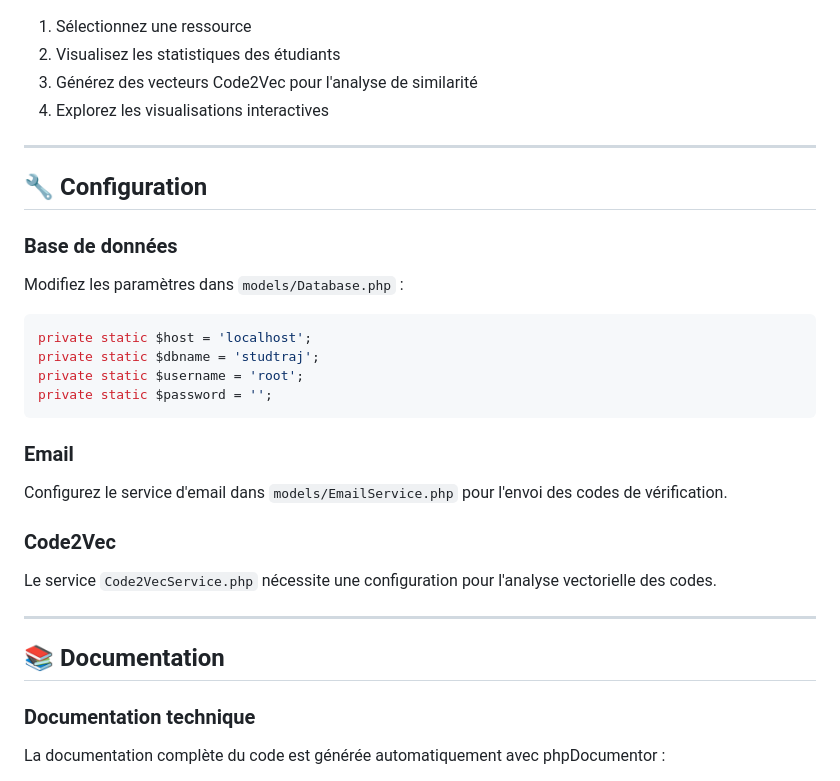
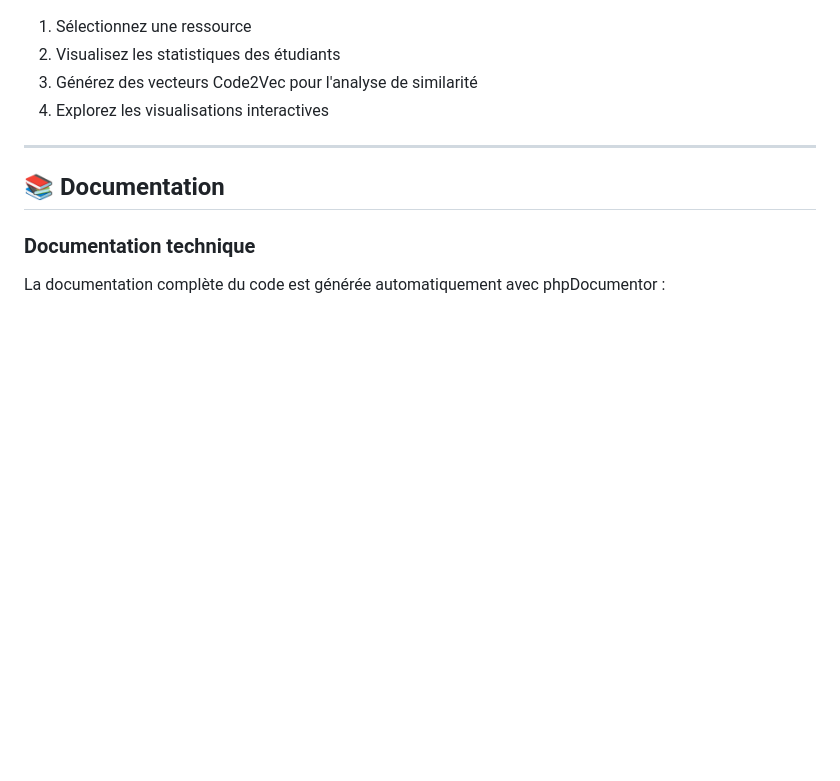
Before and after one commit to EnzoBagnis/SAE, a Markdown page: README.md, the part around the change. GitHub-like rendering; blank space fills up the shorter version.

Commit message:
docs: remove configuration section from README

````diff
--- a/README.md
+++ b/README.md
@@ -167,25 +167,6 @@ Content-Type: application/json
 
 ---
 
-## 🔧 Configuration
-
-### Base de données
-Modifiez les paramètres dans `models/Database.php` :
-```php
-private static $host = 'localhost';
-private static $dbname = 'studtraj';
-private static $username = 'root';
-private static $password = '';
-```
-
-### Email
-Configurez le service d'email dans `models/EmailService.php` pour l'envoi des codes de vérification.
-
-### Code2Vec
-Le service `Code2VecService.php` nécessite une configuration pour l'analyse vectorielle des codes.
-
----
-
 ## 📚 Documentation
 
 ### Documentation technique
````
